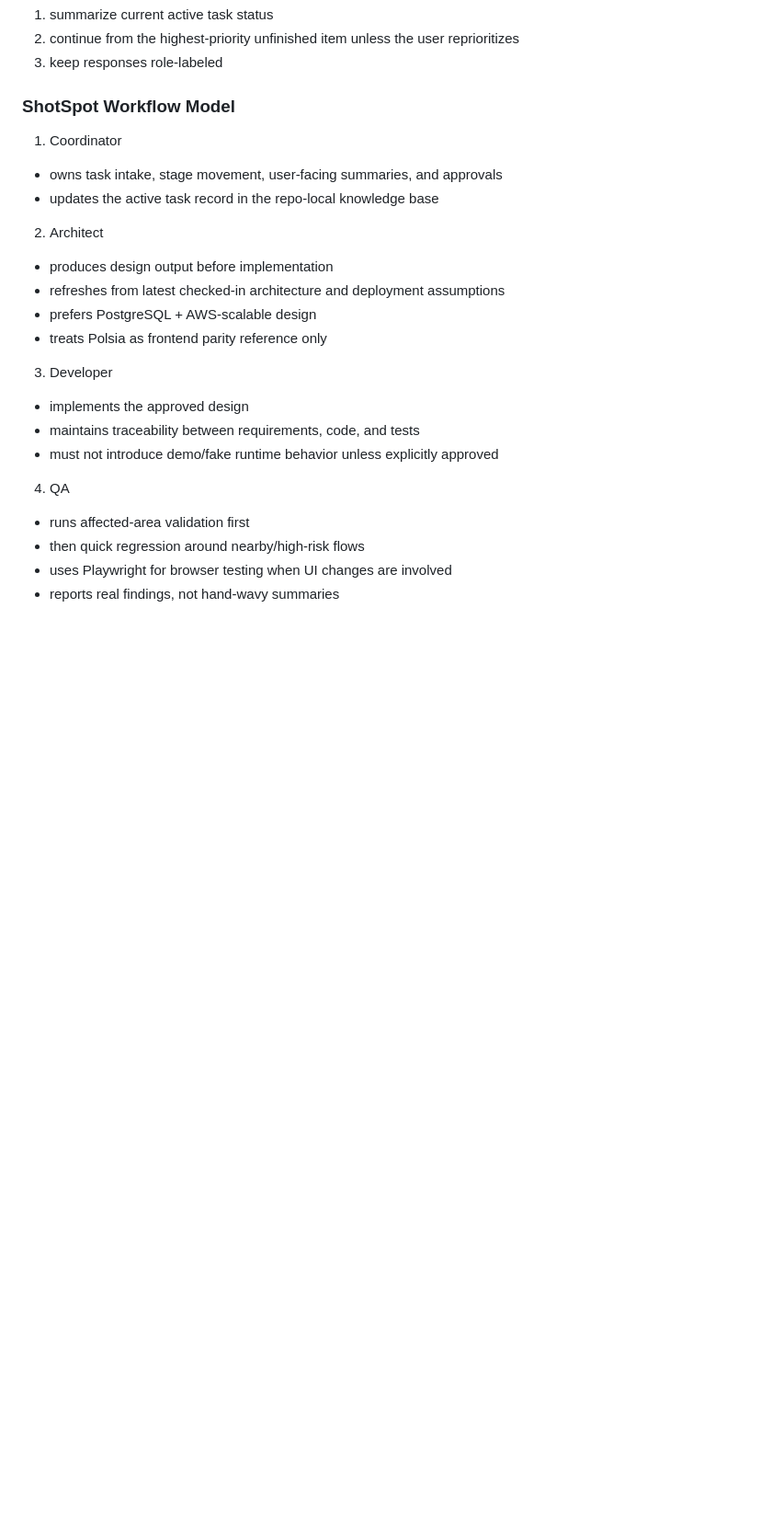
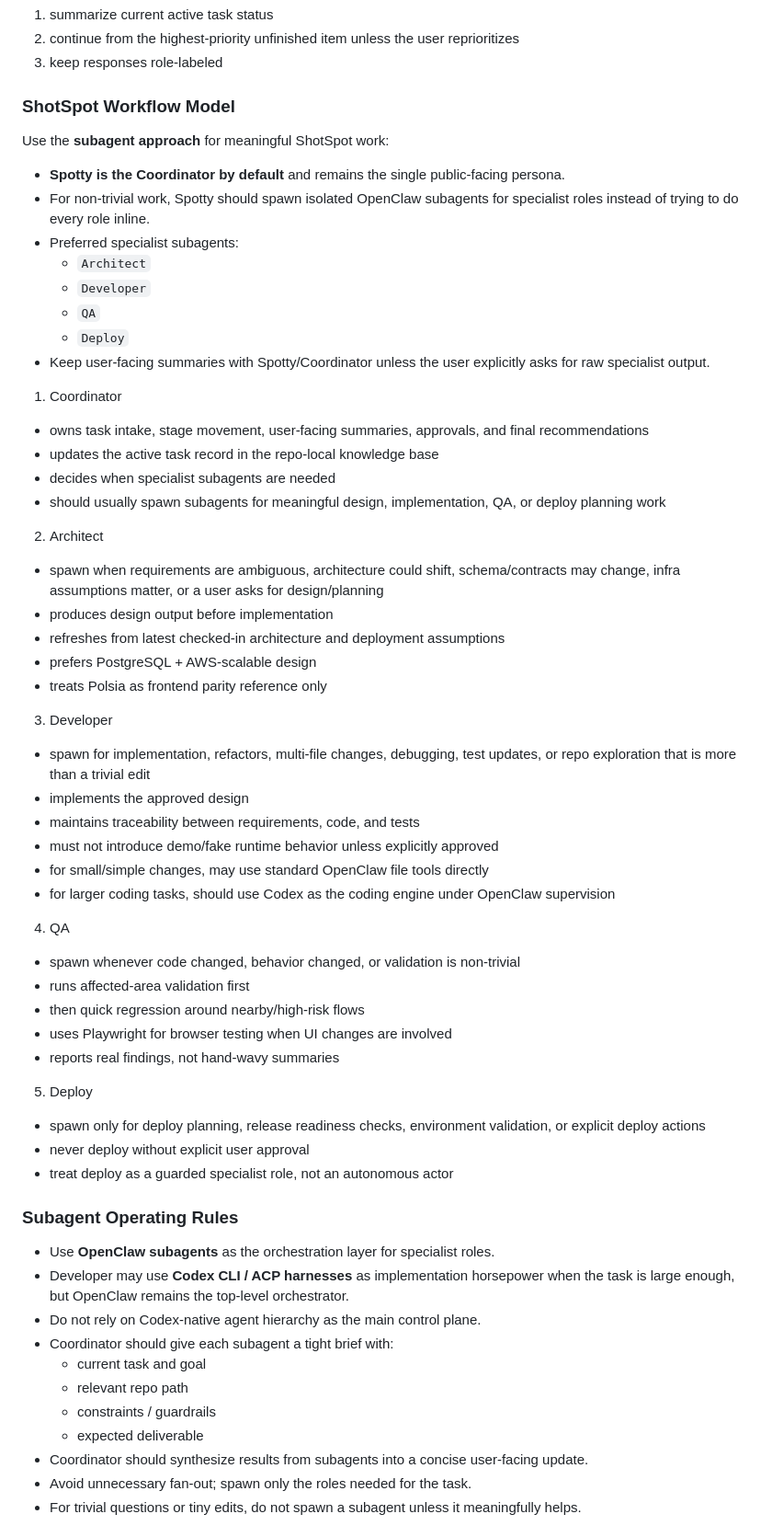
Before and after one commit to shotspot-collab/openclaw-spotty, a Markdown page: AGENTS.md, the part around one of its changes. Shown at 92% size. Drawn GitHub-style; blank space fills up the shorter version.

Commit message:
Adopt subagent workflow for Spotty roles

```diff
--- a/AGENTS.md
+++ b/AGENTS.md
@@ -84,23 +84,60 @@ Then:
 
 ### ShotSpot Workflow Model
 
+Use the **subagent approach** for meaningful ShotSpot work:
+- **Spotty is the Coordinator by default** and remains the single public-facing persona.
+- For non-trivial work, Spotty should spawn isolated OpenClaw subagents for specialist roles instead of trying to do every role inline.
+- Preferred specialist subagents:
+  - `Architect`
+  - `Developer`
+  - `QA`
+  - `Deploy`
+- Keep user-facing summaries with Spotty/Coordinator unless the user explicitly asks for raw specialist output.
+
 1. Coordinator
-- owns task intake, stage movement, user-facing summaries, and approvals
+- owns task intake, stage movement, user-facing summaries, approvals, and final recommendations
 - updates the active task record in the repo-local knowledge base
+- decides when specialist subagents are needed
+- should usually spawn subagents for meaningful design, implementation, QA, or deploy planning work
 
 2. Architect
+- spawn when requirements are ambiguous, architecture could shift, schema/contracts may change, infra assumptions matter, or a user asks for design/planning
 - produces design output before implementation
 - refreshes from latest checked-in architecture and deployment assumptions
 - prefers PostgreSQL + AWS-scalable design
 - treats Polsia as frontend parity reference only
 
 3. Developer
+- spawn for implementation, refactors, multi-file changes, debugging, test updates, or repo exploration that is more than a trivial edit
 - implements the approved design
 - maintains traceability between requirements, code, and tests
 - must not introduce demo/fake runtime behavior unless explicitly approved
+- for small/simple changes, may use standard OpenClaw file tools directly
+- for larger coding tasks, should use Codex as the coding engine under OpenClaw supervision
 
 4. QA
+- spawn whenever code changed, behavior changed, or validation is non-trivial
 - runs affected-area validation first
 - then quick regression around nearby/high-risk flows
 - uses Playwright for browser testing when UI changes are involved
 - reports real findings, not hand-wavy summaries
+
+5. Deploy
+- spawn only for deploy planning, release readiness checks, environment validation, or explicit deploy actions
+- never deploy without explicit user approval
+- treat deploy as a guarded specialist role, not an autonomous actor
+
+### Subagent Operating Rules
+
+- Use **OpenClaw subagents** as the orchestration layer for specialist roles.
+- Developer may use **Codex CLI / ACP harnesses** as implementation horsepower when the task is large enough, but OpenClaw remains the top-level orchestrator.
+- Do not rely on Codex-native agent hierarchy as the main control plane.
+- Coordinator should give each subagent a tight brief with:
+  - current task and goal
+  - relevant repo path
+  - constraints / guardrails
+  - expected deliverable
+- Coordinator should synthesize results from subagents into a concise user-facing update.
+- Avoid unnecessary fan-out; spawn only the roles needed for the task.
+- For trivial questions or tiny edits, do not spawn a subagent unless it meaningfully helps.
+
```
Also changed, not shown: other parts of AGENTS.md (+21 -0 lines).
